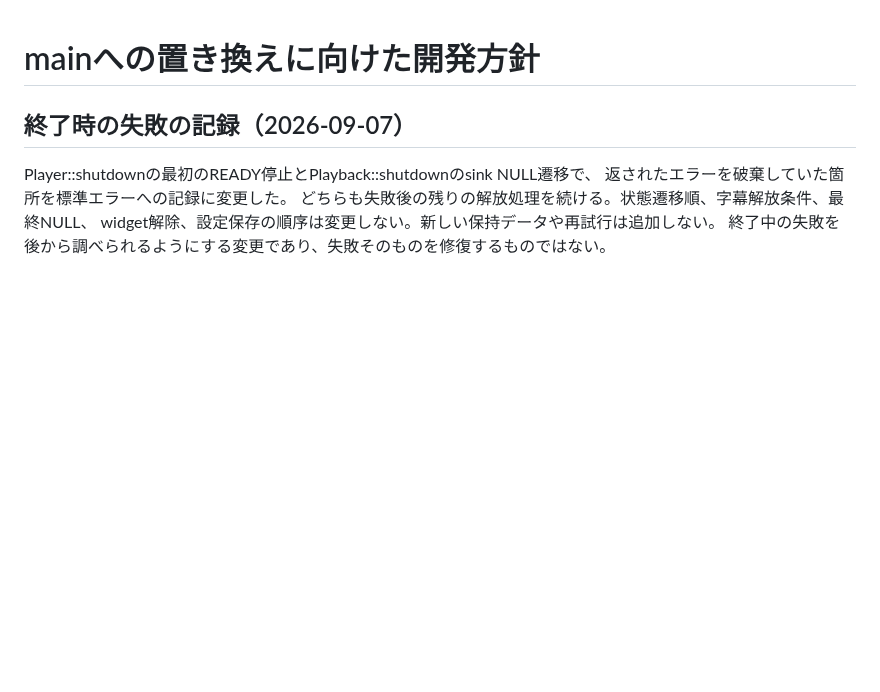
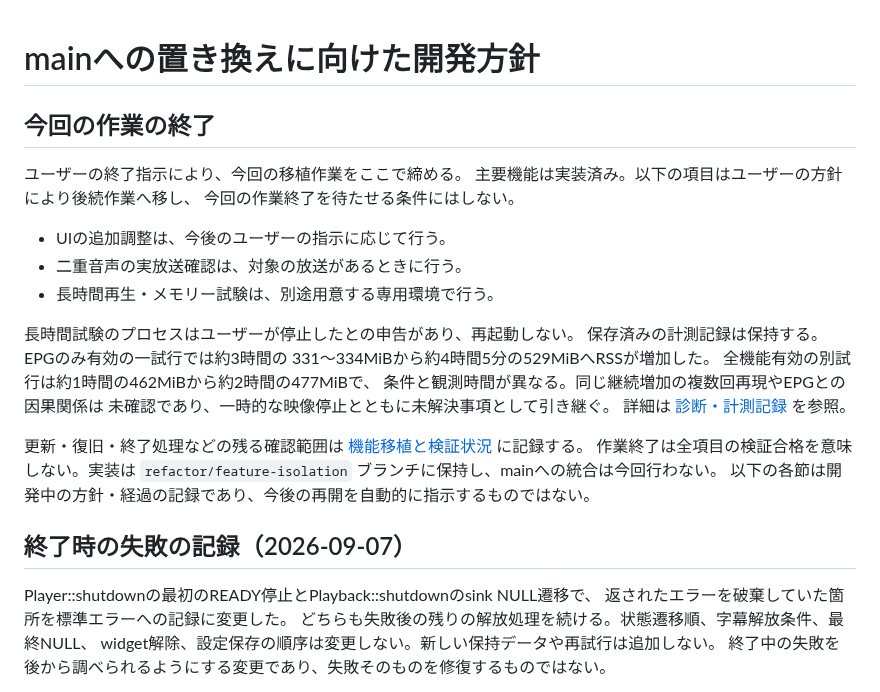
Before and after one commit to ouvill/NagameTV, a Markdown page: docs/main-replacement.md, the part around the change. Drawn GitHub-style; blank space fills up the shorter version.

Commit message:
docs: close migration work and record deferred verification

```diff
--- a/docs/main-replacement.md
+++ b/docs/main-replacement.md
@@ -1,4 +1,28 @@
 # mainへの置き換えに向けた開発方針
+
+## 今回の作業の終了
+
+ユーザーの終了指示により、今回の移植作業をここで締める。
+主要機能は実装済み。以下の項目はユーザーの方針により後続作業へ移し、
+今回の作業終了を待たせる条件にはしない。
+
+- UIの追加調整は、今後のユーザーの指示に応じて行う。
+- 二重音声の実放送確認は、対象の放送があるときに行う。
+- 長時間再生・メモリー試験は、別途用意する専用環境で行う。
+
+長時間試験のプロセスはユーザーが停止したとの申告があり、再起動しない。
+保存済みの計測記録は保持する。EPGのみ有効の一試行では約3時間の
+331〜334MiBから約4時間5分の529MiBへRSSが増加した。
+全機能有効の別試行は約1時間の462MiBから約2時間の477MiBで、
+条件と観測時間が異なる。同じ継続増加の複数回再現やEPGとの因果関係は
+未確認であり、一時的な映像停止とともに未解決事項として引き継ぐ。
+詳細は [診断・計測記録](resource-diagnostics-migration.md) を参照。
+
+更新・復旧・終了処理などの残る確認範囲は
+[機能移植と検証状況](feature-migration.md) に記録する。
+作業終了は全項目の検証合格を意味しない。実装は
+`refactor/feature-isolation` ブランチに保持し、mainへの統合は今回行わない。
+以下の各節は開発中の方針・経過の記録であり、今後の再開を自動的に指示するものではない。
 
 ## 終了時の失敗の記録（2026-09-07）
 
```
